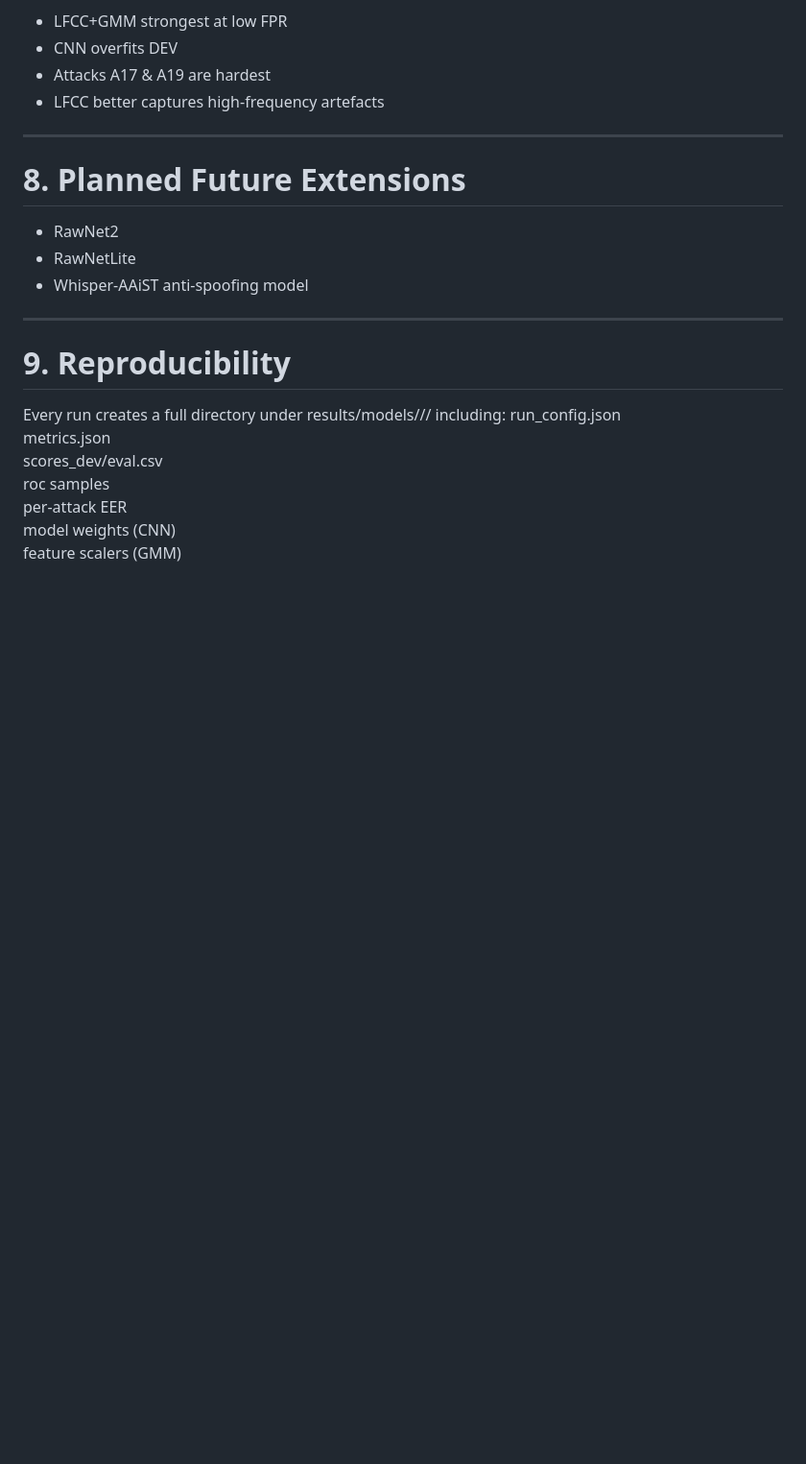
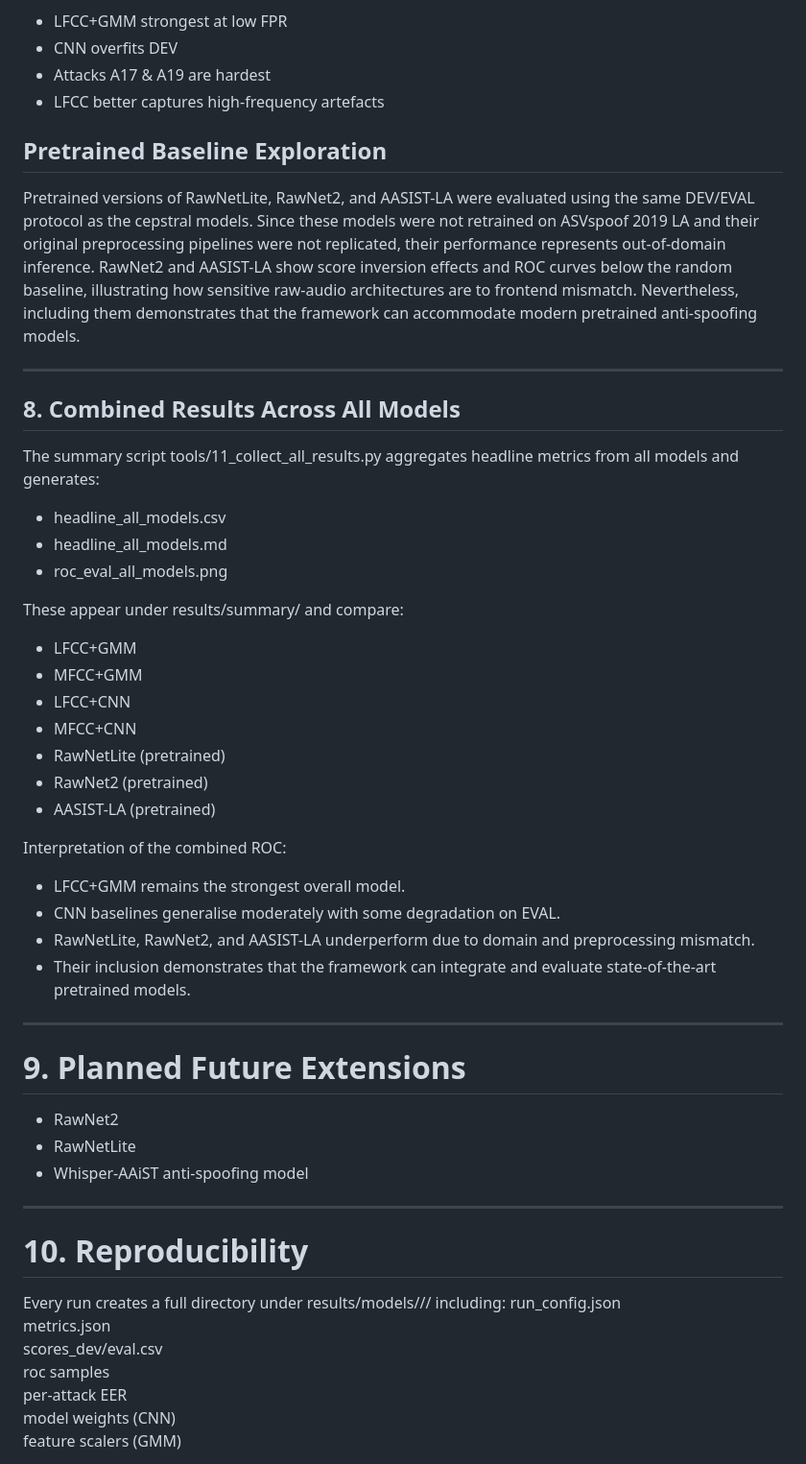
Before and after one commit to nmalameri/elec5305-project-510044280, a Markdown page: README.md, the part around the change printed below. Shown: that part at 96% size. Drawn GitHub-style; blank space fills up the shorter version.

```diff
--- a/README.md
+++ b/README.md
@@ -398,9 +424,41 @@ Key findings:
 - Attacks A17 & A19 are hardest
 - LFCC better captures high-frequency artefacts
 
+
+## Pretrained Baseline Exploration
+
+Pretrained versions of RawNetLite, RawNet2, and AASIST-LA were evaluated using the same DEV/EVAL protocol as the cepstral models. Since these models were not retrained on ASVspoof 2019 LA and their original preprocessing pipelines were not replicated, their performance represents out-of-domain inference. RawNet2 and AASIST-LA show score inversion effects and ROC curves below the random baseline, illustrating how sensitive raw-audio architectures are to frontend mismatch. Nevertheless, including them demonstrates that the framework can accommodate modern pretrained anti-spoofing models.
+
 ---
 
-# 8. Planned Future Extensions
+## 8. Combined Results Across All Models
+
+The summary script tools/11_collect_all_results.py aggregates headline metrics from all models and generates:
+
+- headline_all_models.csv
+- headline_all_models.md
+- roc_eval_all_models.png
+
+These appear under results/summary/ and compare:
+
+- LFCC+GMM
+- MFCC+GMM
+- LFCC+CNN
+- MFCC+CNN
+- RawNetLite (pretrained)
+- RawNet2 (pretrained)
+- AASIST-LA (pretrained)
+
+Interpretation of the combined ROC:
+
+- LFCC+GMM remains the strongest overall model.
+- CNN baselines generalise moderately with some degradation on EVAL.
+- RawNetLite, RawNet2, and AASIST-LA underperform due to domain and preprocessing mismatch.
+- Their inclusion demonstrates that the framework can integrate and evaluate state-of-the-art pretrained models.
+
+---
+
+# 9. Planned Future Extensions
 
 - RawNet2
 - RawNetLite
@@ -408,7 +466,7 @@ Key findings:
 
 ---
 
-# 9. Reproducibility
+# 10. Reproducibility
 
 Every run creates a full directory under results/models/<model>/<tag>/ including:
 run_config.json
```
Also changed, not shown: other parts of README.md (+34 -1 lines).
